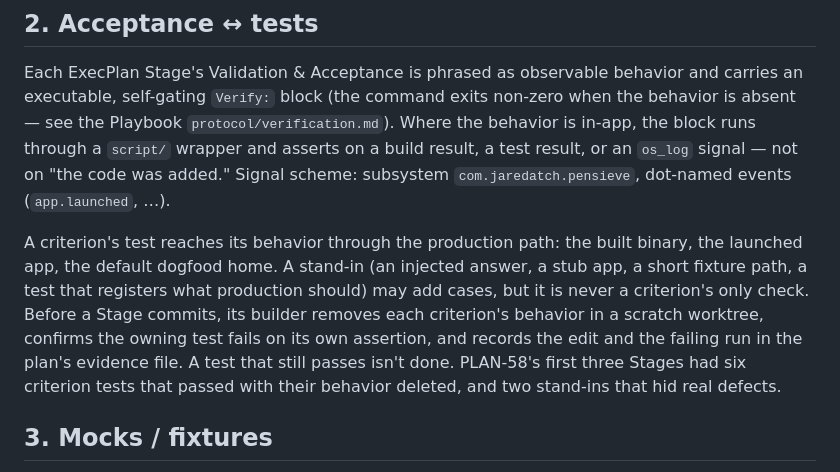
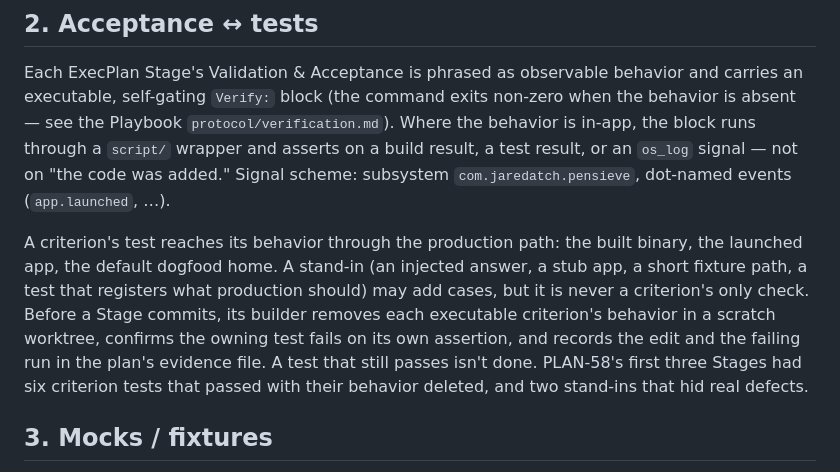
Before and after one commit to jaredatch/pensieve, a Markdown page: docs/TESTING.md, the part around the change. Rendered like a GitHub page.

Commit message:
note: playbook 0.33.2 — upgrade review fixes (code)

```diff
--- a/docs/TESTING.md
+++ b/docs/TESTING.md
@@ -22,7 +22,7 @@ Not present: **network-integration** tests. When one is needed, tag it (§4).
 
 Each ExecPlan Stage's Validation & Acceptance is phrased as observable behavior and carries an executable, self-gating `Verify:` block (the command exits non-zero when the behavior is absent — see the Playbook `protocol/verification.md`). Where the behavior is in-app, the block runs through a `script/` wrapper and asserts on a build result, a test result, or an `os_log` signal — not on "the code was added." Signal scheme: subsystem `com.jaredatch.pensieve`, dot-named events (`app.launched`, …).
 
-A criterion's test reaches its behavior through the production path: the built binary, the launched app, the default dogfood home. A stand-in (an injected answer, a stub app, a short fixture path, a test that registers what production should) may add cases, but it is never a criterion's only check. Before a Stage commits, its builder removes each criterion's behavior in a scratch worktree, confirms the owning test fails on its own assertion, and records the edit and the failing run in the plan's evidence file. A test that still passes isn't done. PLAN-58's first three Stages had six criterion tests that passed with their behavior deleted, and two stand-ins that hid real defects.
+A criterion's test reaches its behavior through the production path: the built binary, the launched app, the default dogfood home. A stand-in (an injected answer, a stub app, a short fixture path, a test that registers what production should) may add cases, but it is never a criterion's only check. Before a Stage commits, its builder removes each executable criterion's behavior in a scratch worktree, confirms the owning test fails on its own assertion, and records the edit and the failing run in the plan's evidence file. A test that still passes isn't done. PLAN-58's first three Stages had six criterion tests that passed with their behavior deleted, and two stand-ins that hid real defects.
 
 ## 3. Mocks / fixtures
 
```
